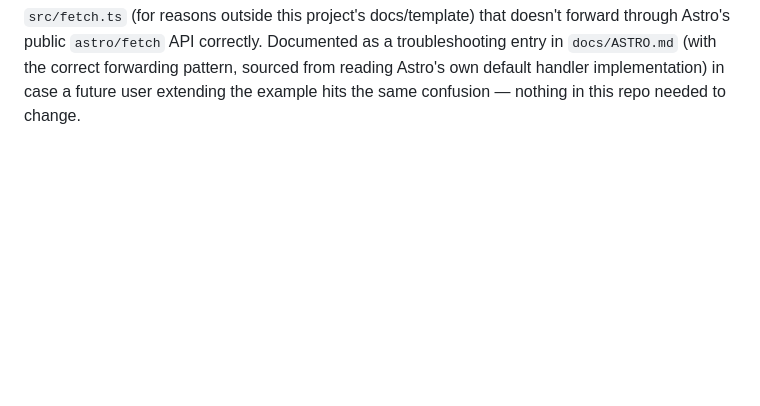
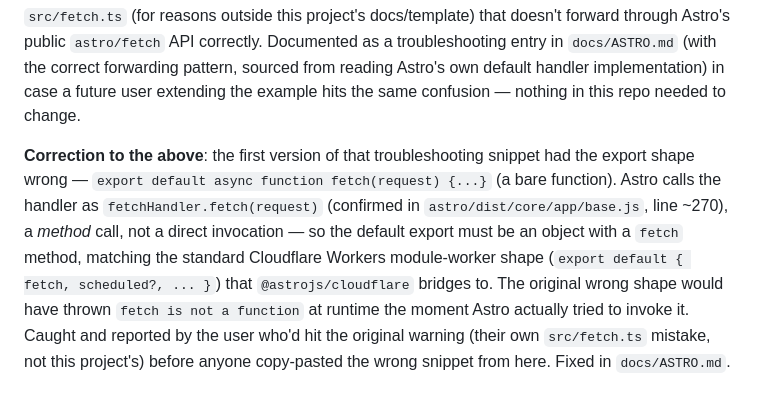
Before and after one commit to kenresoft-technologies/kenresoft-cms, a Markdown page: CLAUDE.md, the part around the change. Rendered like a GitHub page; blank space fills up the shorter version.

```diff
--- a/CLAUDE.md
+++ b/CLAUDE.md
@@ -1555,3 +1555,14 @@ through Astro's public `astro/fetch` API correctly. Documented as a troubleshoot
 `docs/ASTRO.md` (with the correct forwarding pattern, sourced from reading Astro's own default
 handler implementation) in case a future user extending the example hits the same confusion —
 nothing in this repo needed to change.
+
+**Correction to the above**: the first version of that troubleshooting snippet had the export
+shape wrong — `export default async function fetch(request) {...}` (a bare function). Astro
+calls the handler as `fetchHandler.fetch(request)` (confirmed in `astro/dist/core/app/base.js`,
+line ~270), a *method* call, not a direct invocation — so the default export must be an object
+with a `fetch` method, matching the standard Cloudflare Workers module-worker shape
+(`export default { fetch, scheduled?, ... }`) that `@astrojs/cloudflare` bridges to. The
+original wrong shape would have thrown `fetch is not a function` at runtime the moment Astro
+actually tried to invoke it. Caught and reported by the user who'd hit the original warning
+(their own `src/fetch.ts` mistake, not this project's) before anyone copy-pasted the wrong
+snippet from here. Fixed in `docs/ASTRO.md`.
```
Also changed, not shown: docs/ASTRO.md (+16 -7 lines).
